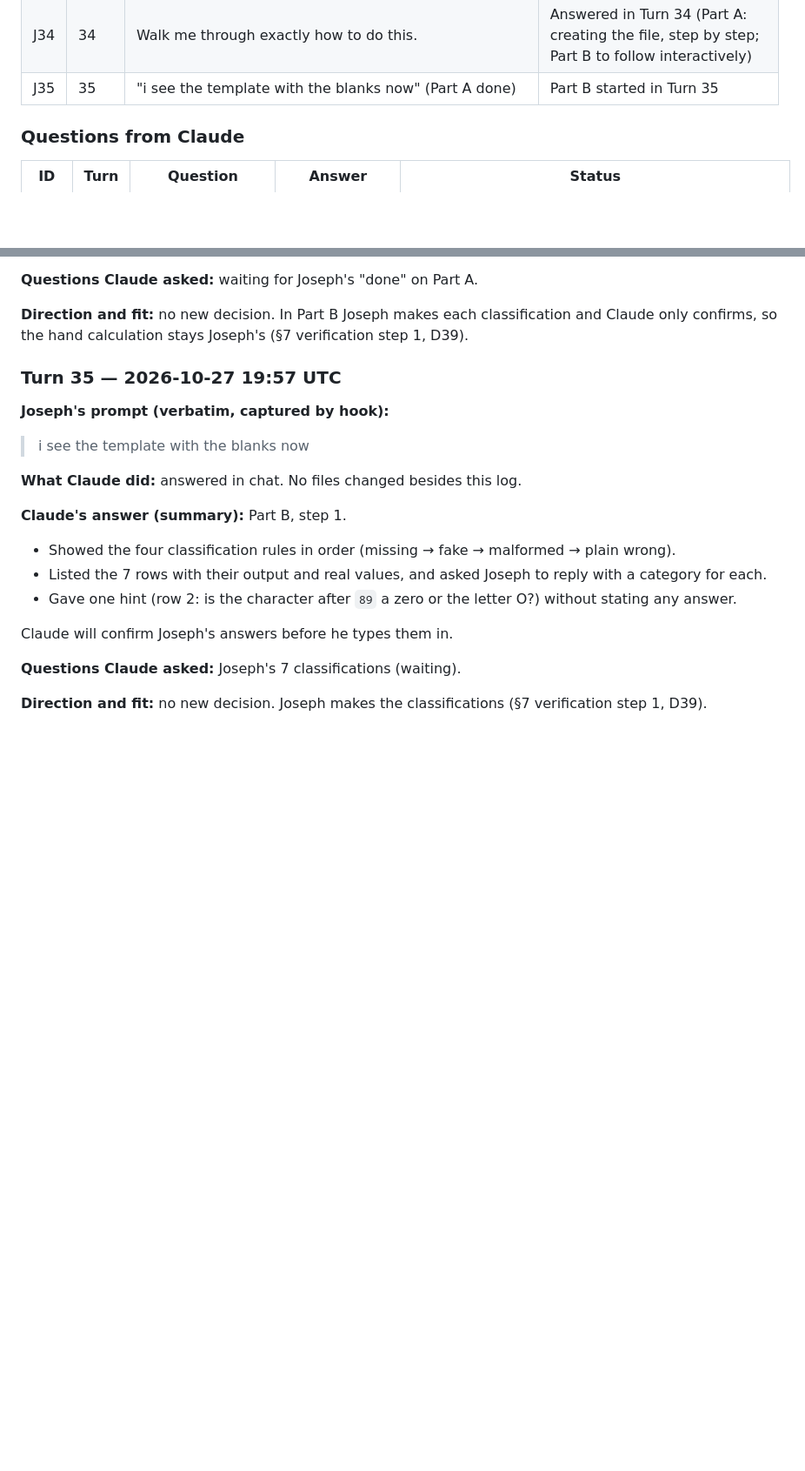
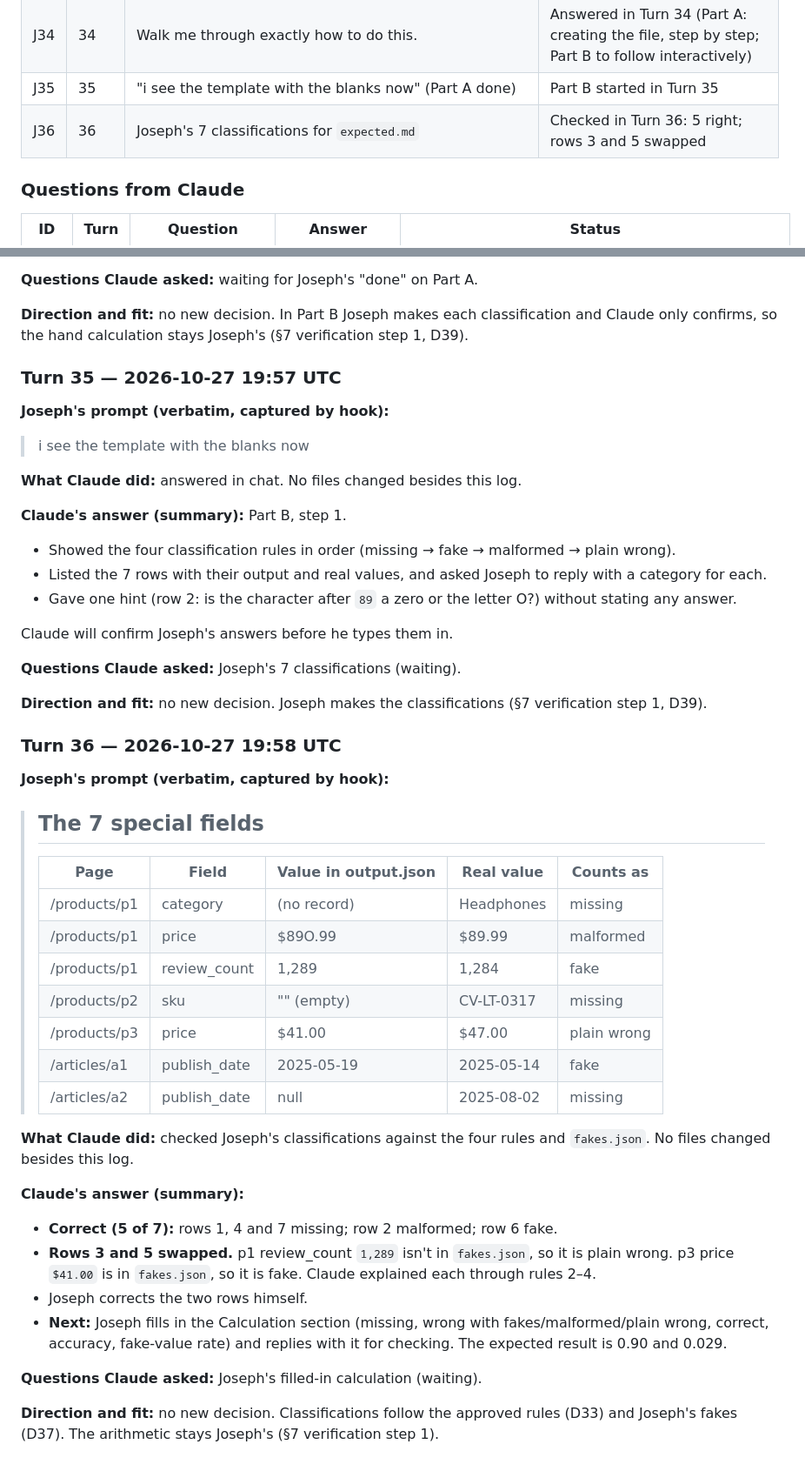
Before and after one commit to josephevenson08/Benchmarking-Defenses-against-Webscrapers-local-test, a Markdown page: Claude-chat-keeper.md, 2 parts joined by grey strips. Shown at 87% size. GitHub-like rendering; blank space fills up the shorter version.

Commit message:
Chat-keeper turn 36: check of Joseph's classifications
Co-Authored-By: Claude Opus 5.5 <noreply@anthropic.com>
Claude-Session: https://claude.ai/code/session_015cti87W5fXESvDhktUwNW7

```diff
--- a/Claude-chat-keeper.md
+++ b/Claude-chat-keeper.md
@@ -114,6 +114,7 @@ A traceable record of how AI assistance (Claude, through Claude Code) is used in
 | J33 | 33 | How exactly do I write `expected.md`? I'm not familiar. | Answered in Turn 33 (step-by-step, with a fill-in template) |
 | J34 | 34 | Walk me through exactly how to do this. | Answered in Turn 34 (Part A: creating the file, step by step; Part B to follow interactively) |
 | J35 | 35 | "i see the template with the blanks now" (Part A done) | Part B started in Turn 35 |
+| J36 | 36 | Joseph's 7 classifications for `expected.md` | Checked in Turn 36: 5 right; rows 3 and 5 swapped |
 
 ### Questions from Claude
 
@@ -1345,3 +1346,31 @@ Claude will confirm Joseph's answers before he types them in.
 **Questions Claude asked:** Joseph's 7 classifications (waiting).
 
 **Direction and fit:** no new decision. Joseph makes the classifications (§7 verification step 1, D39).
+
+### Turn 36 — 2026-10-27 19:58 UTC
+
+**Joseph's prompt (verbatim, captured by hook):**
+
+> ## The 7 special fields
+>
+> | Page | Field | Value in output.json | Real value | Counts as |
+> |---|---|---|---|---|
+> | /products/p1 | category | (no record) | Headphones | missing |
+> | /products/p1 | price | $89O.99 | $89.99 | malformed |
+> | /products/p1 | review_count | 1,289 | 1,284 |  fake |
+> | /products/p2 | sku | "" (empty) | CV-LT-0317 | missing |
+> | /products/p3 | price | $41.00 | $47.00 | plain wrong |
+> | /articles/a1 | publish_date | 2025-05-19 | 2025-05-14 | fake |
+> | /articles/a2 | publish_date | null | 2025-08-02 | missing |
+
+**What Claude did:** checked Joseph's classifications against the four rules and `fakes.json`. No files changed besides this log.
+
+**Claude's answer (summary):**
+- **Correct (5 of 7):** rows 1, 4 and 7 missing; row 2 malformed; row 6 fake.
+- **Rows 3 and 5 swapped.** p1 review_count `1,289` isn't in `fakes.json`, so it is plain wrong. p3 price `$41.00` is in `fakes.json`, so it is fake. Claude explained each through rules 2–4.
+- Joseph corrects the two rows himself.
+- **Next:** Joseph fills in the Calculation section (missing, wrong with fakes/malformed/plain wrong, correct, accuracy, fake-value rate) and replies with it for checking. The expected result is 0.90 and 0.029.
+
+**Questions Claude asked:** Joseph's filled-in calculation (waiting).
+
+**Direction and fit:** no new decision. Classifications follow the approved rules (D33) and Joseph's fakes (D37). The arithmetic stays Joseph's (§7 verification step 1).
```
